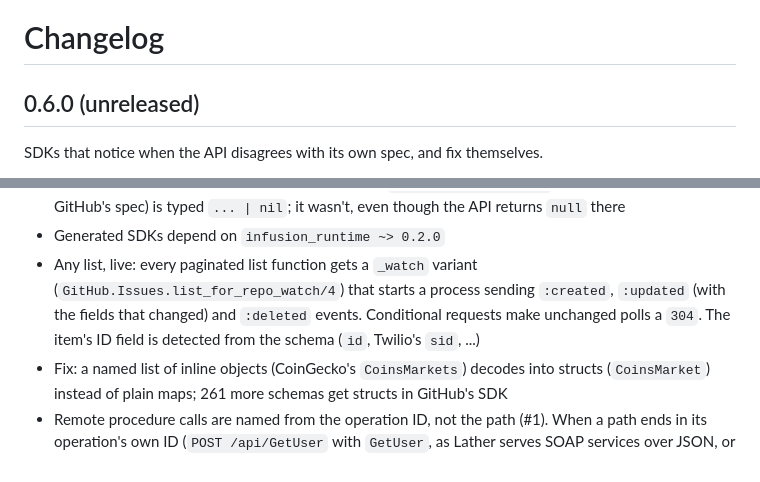
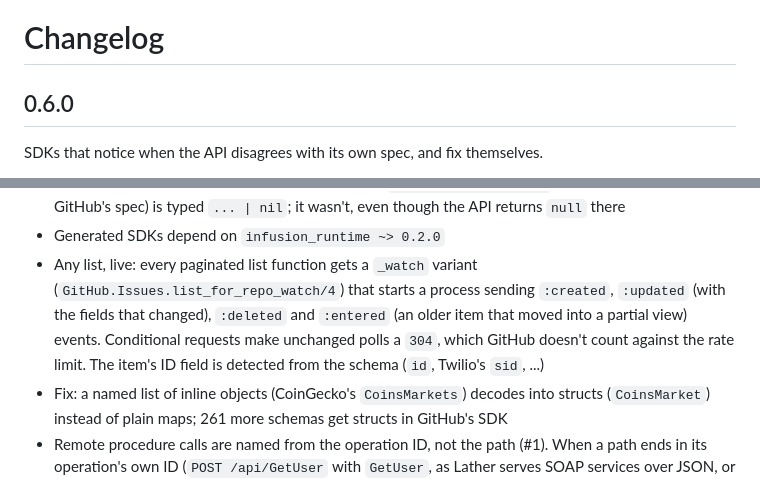
Before and after one commit to mandar1045/infusion, a Markdown page: CHANGELOG.md, 2 parts joined by grey strips. Drawn GitHub-style.

```diff
--- a/CHANGELOG.md
+++ b/CHANGELOG.md
@@ -1,6 +1,6 @@
 # Changelog
 
-## 0.6.0 (unreleased)
+## 0.6.0
 
 SDKs that notice when the API disagrees with its own spec, and fix
 themselves.
@@ -26,9 +26,11 @@ themselves.
   * Generated SDKs depend on `infusion_runtime ~> 0.2.0`
   * Any list, live: every paginated list function gets a `_watch` variant
     (`GitHub.Issues.list_for_repo_watch/4`) that starts a process sending
-    `:created`, `:updated` (with the fields that changed) and `:deleted`
-    events. Conditional requests make unchanged polls a `304`. The item's
-    ID field is detected from the schema (`id`, Twilio's `sid`, ...)
+    `:created`, `:updated` (with the fields that changed), `:deleted` and
+    `:entered` (an older item that moved into a partial view) events.
+    Conditional requests make unchanged polls a `304`, which GitHub doesn't
+    count against the rate limit. The item's ID field is detected from the
+    schema (`id`, Twilio's `sid`, ...)
   * Fix: a named list of inline objects (CoinGecko's `CoinsMarkets`) decodes
     into structs (`CoinsMarket`) instead of plain maps; 261 more schemas get
     structs in GitHub's SDK
```
Also changed, not shown: README.md (+17 -7 lines), runtime/CHANGELOG.md (+4 -2 lines), docs/images/live-watch.gif (added), docs/images/live-watch.png (deleted), 7 other files.
